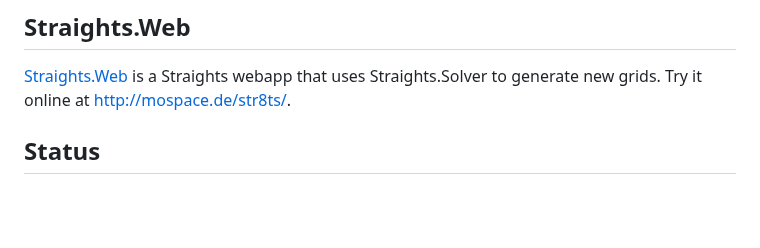
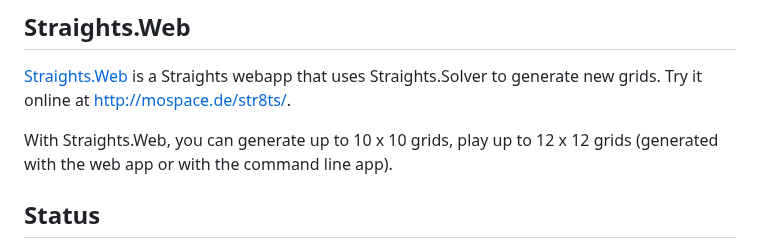
Before and after one commit to m-ringler/straights, a Markdown page: README.md, the part around one of its changes. Drawn GitHub-style; blank space fills up the shorter version.

```diff
--- a/README.md
+++ b/README.md
@@ -54,6 +53,8 @@ Straights.Image supports grid sizes up to 9 x 9.
 
 [Straights.Web](./Straights.Web/Readme.md) is a Straights webapp that uses Straights.Solver to generate new grids.
 Try it online at <http://mospace.de/str8ts/>.
+
+With Straights.Web, you can generate up to 10 x 10 grids, play up to 12 x 12 grids (generated with the web app or with the command line app).
 
 ## Status
 
```
Also changed, not shown: other parts of README.md (+0 -1 lines).
